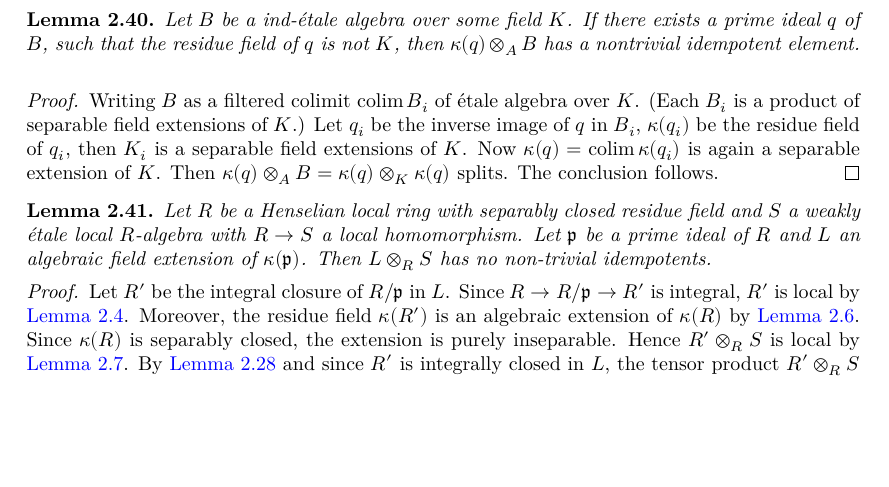
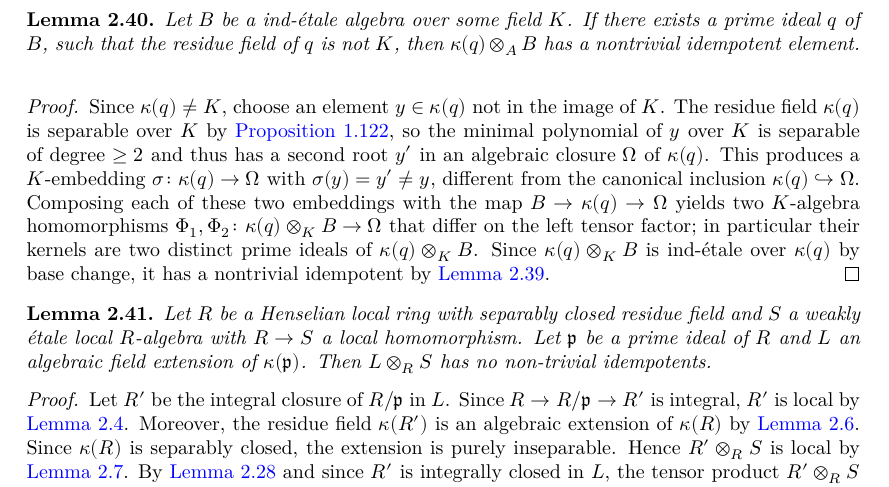
Before and after one commit to chrisflav/proetale, a LaTeX thesis (blueprint/src/print.tex, which reads blueprint/src/chapters/more-on-local-structure.tex): part of page 36 of 50, cut so that both start at the same text, the shorter picture padded with empty space. Compiled offline with XeLaTeX.

Commit message:
refactor(Algebra/IndEtale): address review of nontrivial idempotents PR
- Replace the hand-rolled `exists_eq_ker_evalRingHom` (primes of a finite
  product of fields) by a short corollary of Mathlib's
  `PrimeSpectrum.exists_comap_evalRingHom_eq`, promote it to a non-private
  `Ideal.exists_eq_ker_evalRingHom` and move it to the `Proetale/Mathlib`
  mirror tree.
- Factor the shared separable-residue-field core of
  `isSeparable_residueField` and `isSeparable_residueField_of_field` into
  `isSeparable_residueField_of_forall_isSeparable`.
- Style cleanups: `haveI`/`letI` → `have`/`let`, drop redundant
  `inferInstance` instances, replace `change`/`set`, use `Pi.single_mul`,
  `productMap_apply_tmul` and `rwa`, collapse the `hne` proof.
- Rewrite the two blueprint proofs to match the formalised algebraic-descent
  argument and remove the now-incorrect `\uses{lem:totally-disconnected-inverse-limit}`.

Co-Authored-By: Claude Opus 4.8 <noreply@anthropic.com>

```diff
--- a/blueprint/src/chapters/more-on-local-structure.tex
+++ b/blueprint/src/chapters/more-on-local-structure.tex
@@ -797,11 +800,18 @@ suffices for our purposes.
 
 \begin{proof}
     \leanok
-    Writing $B$ as a filtered colimit $\colim B_i$ of \'etale algebra over $K$. (Each $B_i$ is a
-    product of separable field extensions of $K$.) Let $q_i$ be the inverse image of $q$ in $B_i$,
-    $\kappa(q_i)$ be the residue field of $q_i$, then $K_i$ is a separable field extensions of $K$.
-    Now $\kappa(q) = \colim \kappa(q_i)$ is again a separable extension of $K$. Then
-    $\kappa(q) \otimes_A B = \kappa(q) \otimes_K \kappa(q)$ splits. The conclusion follows.
+    \uses{lem:idempotent-in-ind-etale-of-primes, prop:ind-etale-residue-fields}
+    Since $\kappa(q) \neq K$, choose an element $y \in \kappa(q)$ not in the image of $K$. The
+    residue field $\kappa(q)$ is separable over $K$ by \Cref{prop:ind-etale-residue-fields}, so the
+    minimal polynomial of $y$ over $K$ is separable of degree $\geq 2$ and thus has a second root
+    $y'$ in an algebraic closure $\Omega$ of $\kappa(q)$. This produces a $K$-embedding
+    $\sigma \colon \kappa(q) \to \Omega$ with $\sigma(y) = y' \neq y$, different from the canonical
+    inclusion $\kappa(q) \hookrightarrow \Omega$. Composing each of these two embeddings with the map
+    $B \to \kappa(q) \to \Omega$ yields two $K$-algebra homomorphisms
+    $\Phi_1, \Phi_2 \colon \kappa(q) \otimes_K B \to \Omega$ that differ on the left tensor factor;
+    in particular their kernels are two distinct prime ideals of $\kappa(q) \otimes_K B$. Since
+    $\kappa(q) \otimes_K B$ is ind-\'etale over $\kappa(q)$ by base change, it has a nontrivial
+    idempotent by \Cref{lem:idempotent-in-ind-etale-of-primes}.
 \end{proof}
 
 \begin{lemma}
```
Also changed, not shown: blueprint/src/chapters/more-on-local-structure.tex (15 more changed lines), 2 other files.
